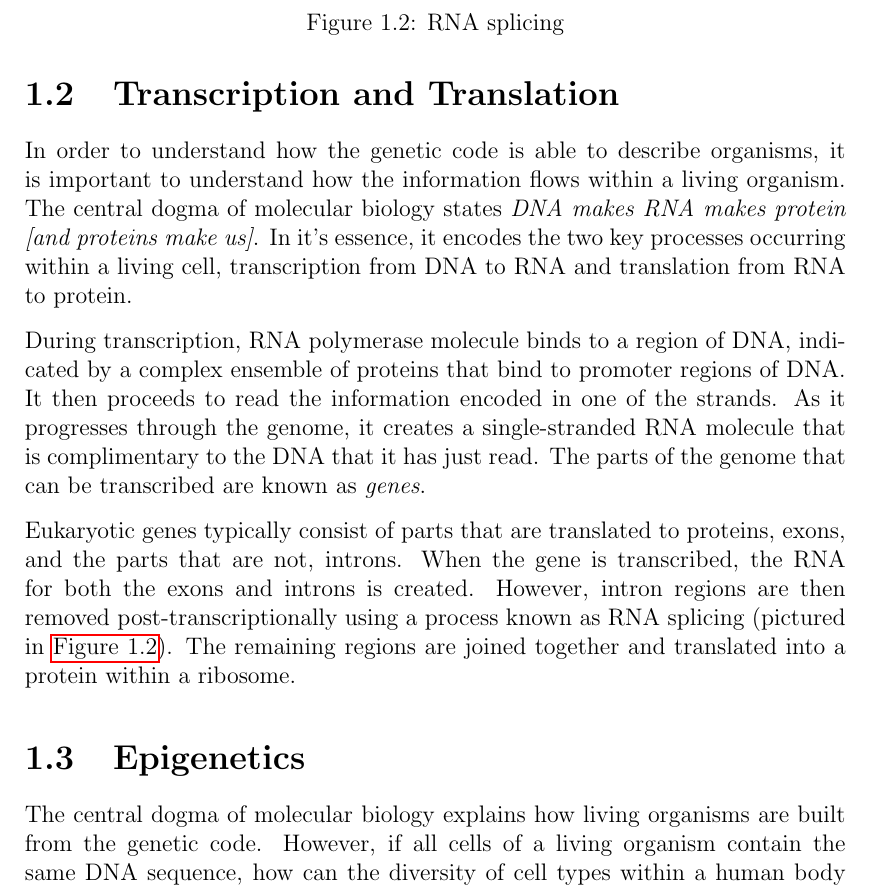
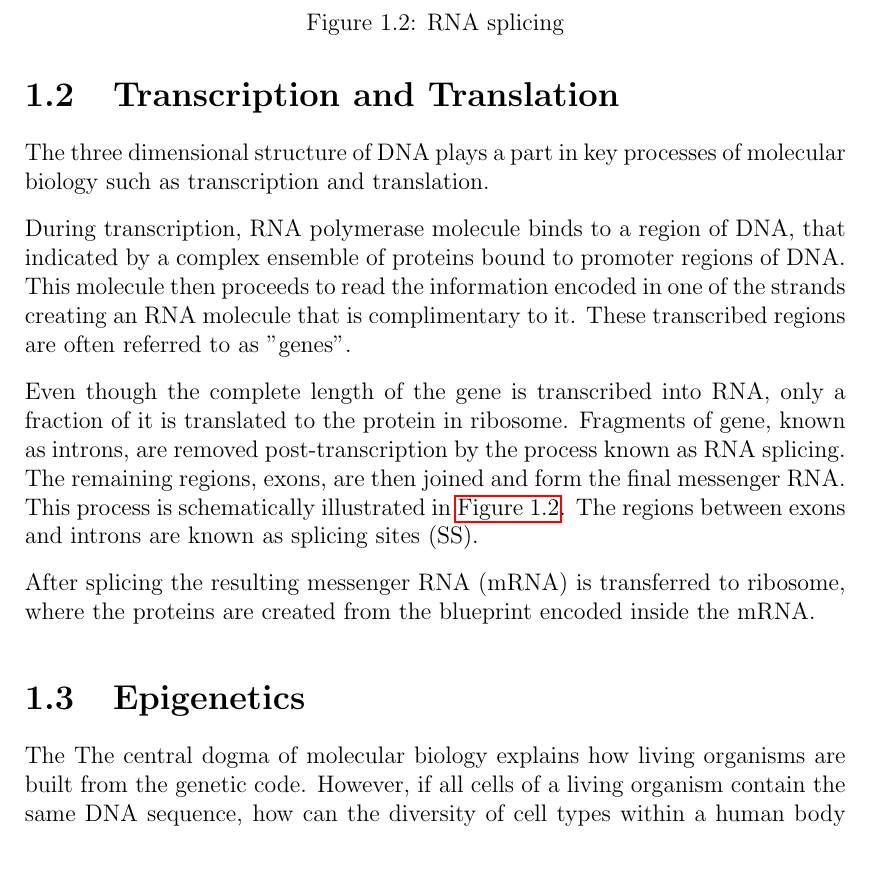
Before and after one commit to lukauskas/honours-project-report, a LaTeX thesis (final/final_report.tex): part of page 7 of 37, cut so that both start at the same text, the shorter picture padded with empty space. Compiled offline with pdfLaTeX.

Commit message:
made the text on transcription and translation flow a bit more naturally

```diff
--- a/final/final_report.tex
+++ b/final/final_report.tex
@@ -87,14 +87,17 @@ More specifically, DNA wraps around octomer of two copies of each of the four co
 \label{fig:background:splicing}
 \end{figure}
 
-In order to understand how the genetic code is able to describe organisms, it is important to understand how the information flows within a living organism. The central dogma of molecular biology states \emph{DNA makes RNA makes protein [and proteins make us]}. In it's essence, it encodes the two key processes occurring within a living cell, transcription from DNA to RNA and translation from RNA to protein.
+The three dimensional structure of DNA plays a part in key processes of molecular biology such as transcription and translation.
 
-During transcription, RNA polymerase molecule binds to a region of DNA, indicated by a complex ensemble of proteins that bind to promoter regions of DNA. It then proceeds to read the information encoded in one of the strands. As it progresses through the genome, it creates a single-stranded RNA molecule that is complimentary to the DNA that it has just read. The parts of the genome that can be transcribed are known as \emph{genes}.
+During transcription, RNA polymerase molecule binds to a region of DNA, that indicated by a complex ensemble of proteins bound to promoter regions of DNA. This molecule then proceeds to read the information encoded in one of the strands creating an RNA molecule that is complimentary to it. These transcribed regions are often referred to as "genes".
 
-Eukaryotic genes typically consist of parts that are translated to proteins, exons, and the parts that are not, introns. When the gene is transcribed, the RNA for both the exons and introns is created. However, intron regions are then removed post-transcriptionally using a process known as RNA splicing (pictured in \autoref{fig:background:splicing}). The remaining regions are joined together and translated into a protein within a ribosome.
+Even though the complete length of the gene is transcribed into RNA, only a fraction of it is translated to the protein in ribosome. Fragments of gene, known as introns, are removed post-transcription by the process known as RNA splicing. The remaining regions, exons, are then joined and form the final messenger RNA. This process is schematically illustrated in \autoref{fig:background:splicing}. The regions between exons and introns are known as splicing sites (SS).
+
+After splicing the resulting messenger RNA (mRNA) is transferred to ribosome, where the proteins are created from the blueprint encoded inside the mRNA.
 
 \section{Epigenetics}
 
+The
 The central dogma of molecular biology explains how living organisms are built from the genetic code.
 However, if all cells of a living organism contain the same DNA sequence, how can the diversity of cell types within a human body be explained? Epigenetics is a field of genetics that studies such diversity and changes in gene expression, that occur without any changes in the DNA sequence.
 
```
Also changed, not shown: final/figures/background/pierce_11_5_FULL.jpg (added).
